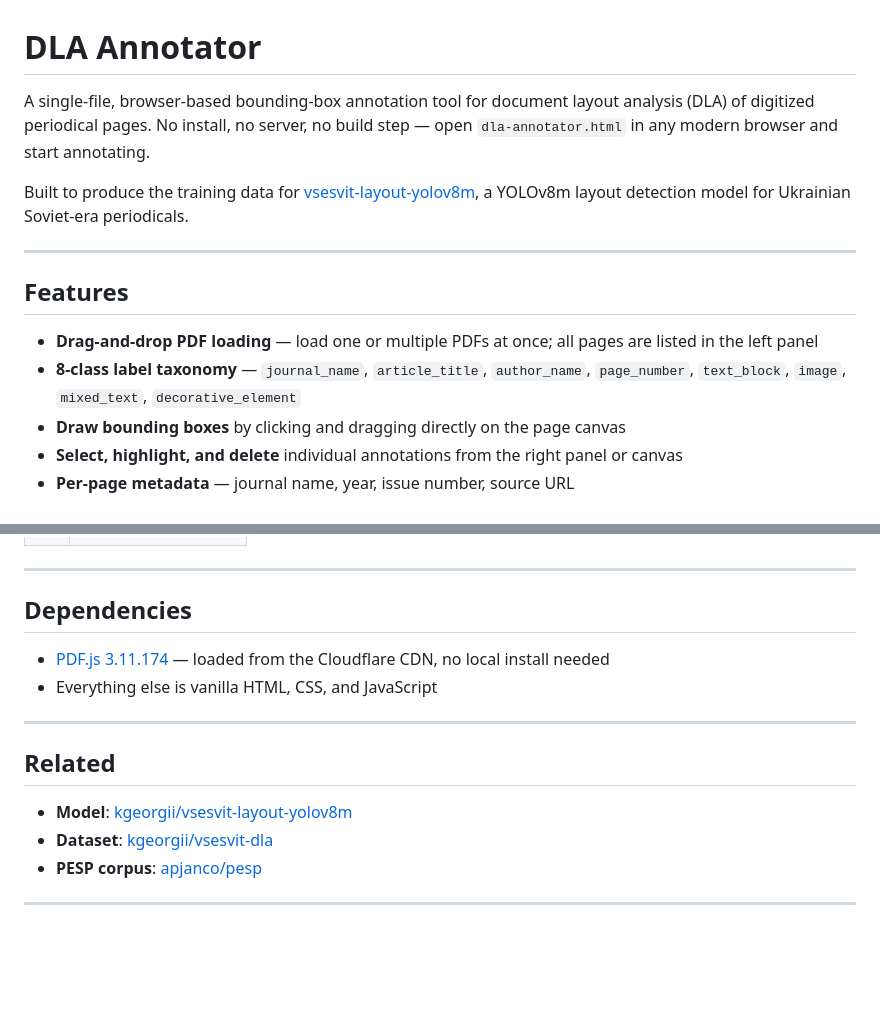
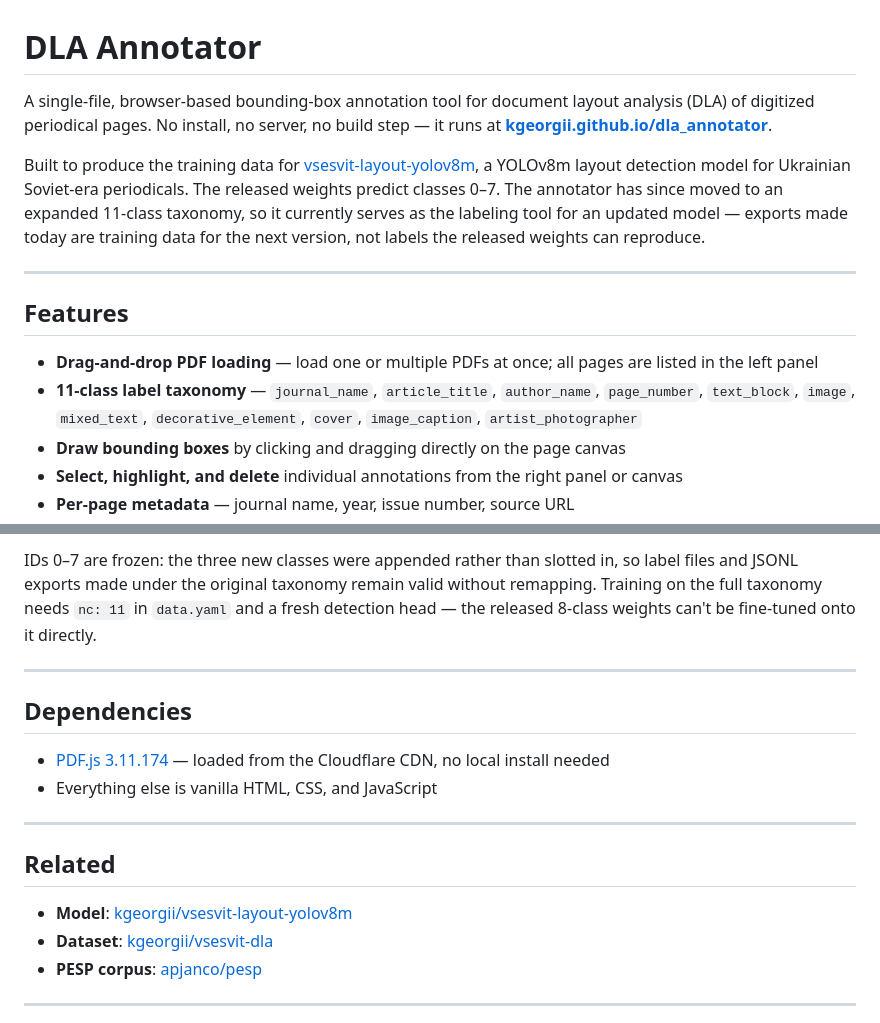
Before and after one commit to KGeorgii/dla_annotator, a Markdown page: README.md, 2 parts joined by grey strips. GitHub-like rendering; blank space fills up the shorter version.

```diff
--- a/README.md
+++ b/README.md
@@ -1,15 +1,15 @@
 # DLA Annotator
 
-A single-file, browser-based bounding-box annotation tool for document layout analysis (DLA) of digitized periodical pages. No install, no server, no build step — open `dla-annotator.html` in any modern browser and start annotating.
+A single-file, browser-based bounding-box annotation tool for document layout analysis (DLA) of digitized periodical pages. No install, no server, no build step — it runs at **[kgeorgii.github.io/dla_annotator](https://kgeorgii.github.io/dla_annotator/)**.
 
-Built to produce the training data for [vsesvit-layout-yolov8m](https://huggingface.co/kgeorgii/vsesvit-layout-yolov8m), a YOLOv8m layout detection model for Ukrainian Soviet-era periodicals.
+Built to produce the training data for [vsesvit-layout-yolov8m](https://huggingface.co/kgeorgii/vsesvit-layout-yolov8m), a YOLOv8m layout detection model for Ukrainian Soviet-era periodicals. The released weights predict classes 0–7. The annotator has since moved to an expanded 11-class taxonomy, so it currently serves as the labeling tool for an updated model — exports made today are training data for the next version, not labels the released weights can reproduce.
 
 ---
 
 ## Features
 
 - **Drag-and-drop PDF loading** — load one or multiple PDFs at once; all pages are listed in the left panel
-- **8-class label taxonomy** — `journal_name`, `article_title`, `author_name`, `page_number`, `text_block`, `image`, `mixed_text`, `decorative_element`
+- **11-class label taxonomy** — `journal_name`, `article_title`, `author_name`, `page_number`, `text_block`, `image`, `mixed_text`, `decorative_element`, `cover`, `image_caption`, `artist_photographer`
 - **Draw bounding boxes** by clicking and dragging directly on the page canvas
 - **Select, highlight, and delete** individual annotations from the right panel or canvas
 - **Per-page metadata** — journal name, year, issue number, source URL
@@ -87,3 +98,4 @@ Standard YOLOv8 label format — normalized center-x, center-y, width, height:
+IDs 0–7 are frozen: the three new classes were appended rather than slotted in, so label files and JSONL exports made under the original taxonomy remain valid without remapping. Training on the full taxonomy needs `nc: 11` in `data.yaml` and a fresh detection head — the released 8-class weights can't be fine-tuned onto it directly.
 
 ---
 
```
Also changed, not shown: other parts of README.md (+32 -21 lines).
